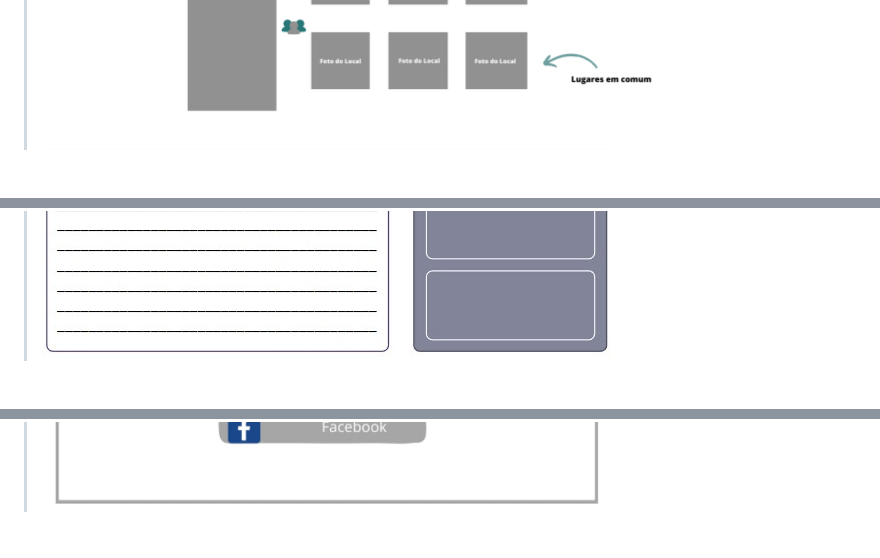
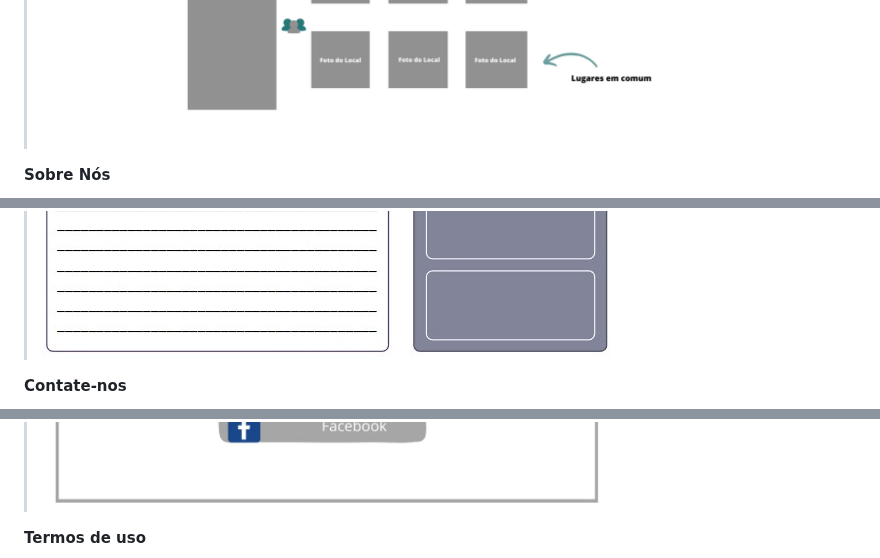
Before and after one commit to ICEI-PUCMinas-PSG-SI-TI/psg-si-2023-02-ti-web-1854101-projeto-incluir, a Markdown page: docs/relatorio/Relatorio Tecnico - TEMPLATE.md, 3 parts joined by grey strips. GitHub-like rendering; blank space fills up the shorter version.

```diff
--- a/docs/relatorio/Relatorio Tecnico - TEMPLATE.md
+++ b/docs/relatorio/Relatorio Tecnico - TEMPLATE.md
@@ -167,4 +172,10 @@ A tabela que segue apresenta os requisitos funcionais do projeto.
 > ![Exemplo de Link para Wireframe](images/Bibliotecaamg.png)
+
+**Sobre Nós**
 >  ![Exemplo de Link para Wireframe](images/sobrenos.png)
+
+**Contate-nos**
 >![Exemplo de Link para Wireframe](images/contato.jpg)
+
+**Termos de uso**
 > ![Exemplo de Link para Wireframe](images/termos.jpg)
```
Also changed, not shown: other parts of docs/relatorio/Relatorio Tecnico - TEMPLATE.md (+16 -11 lines).
